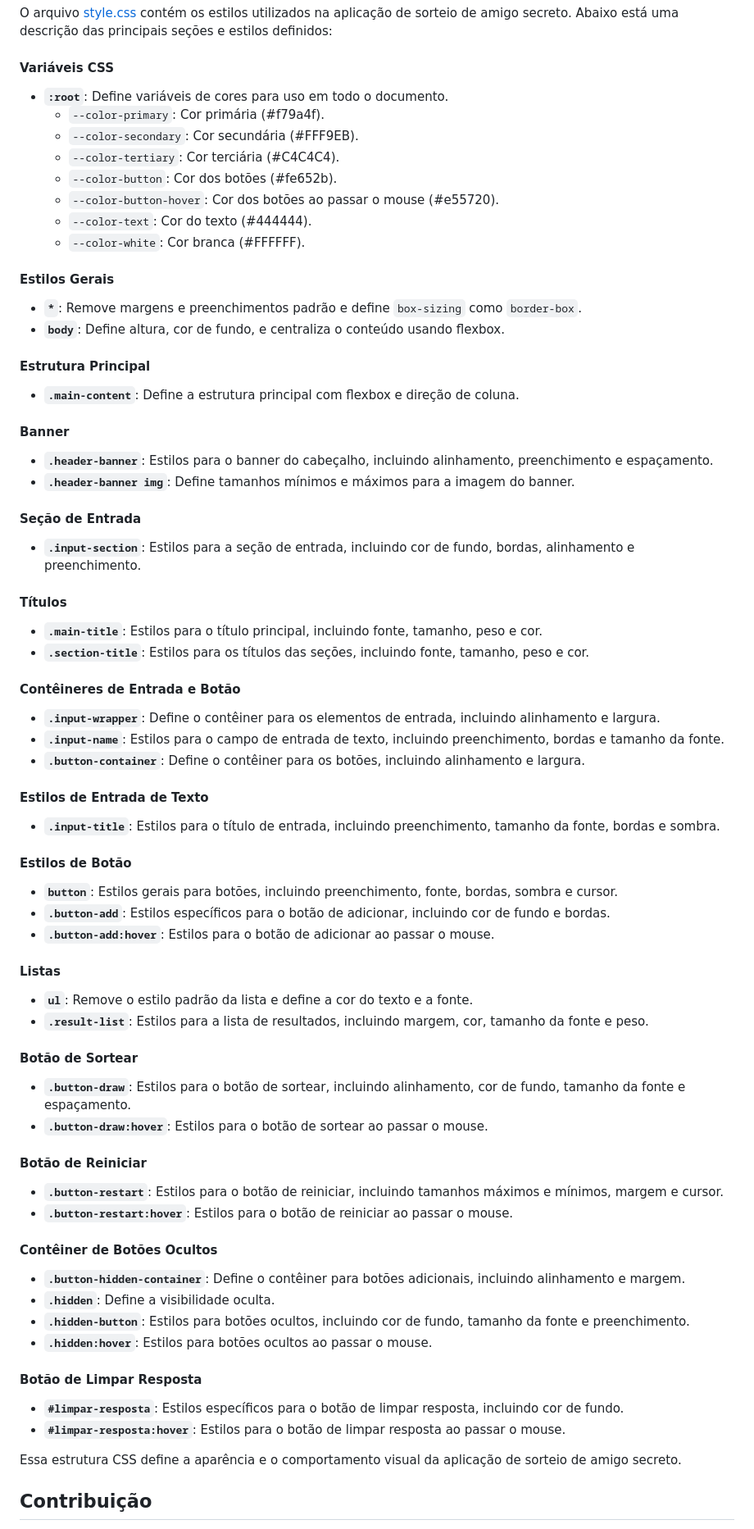
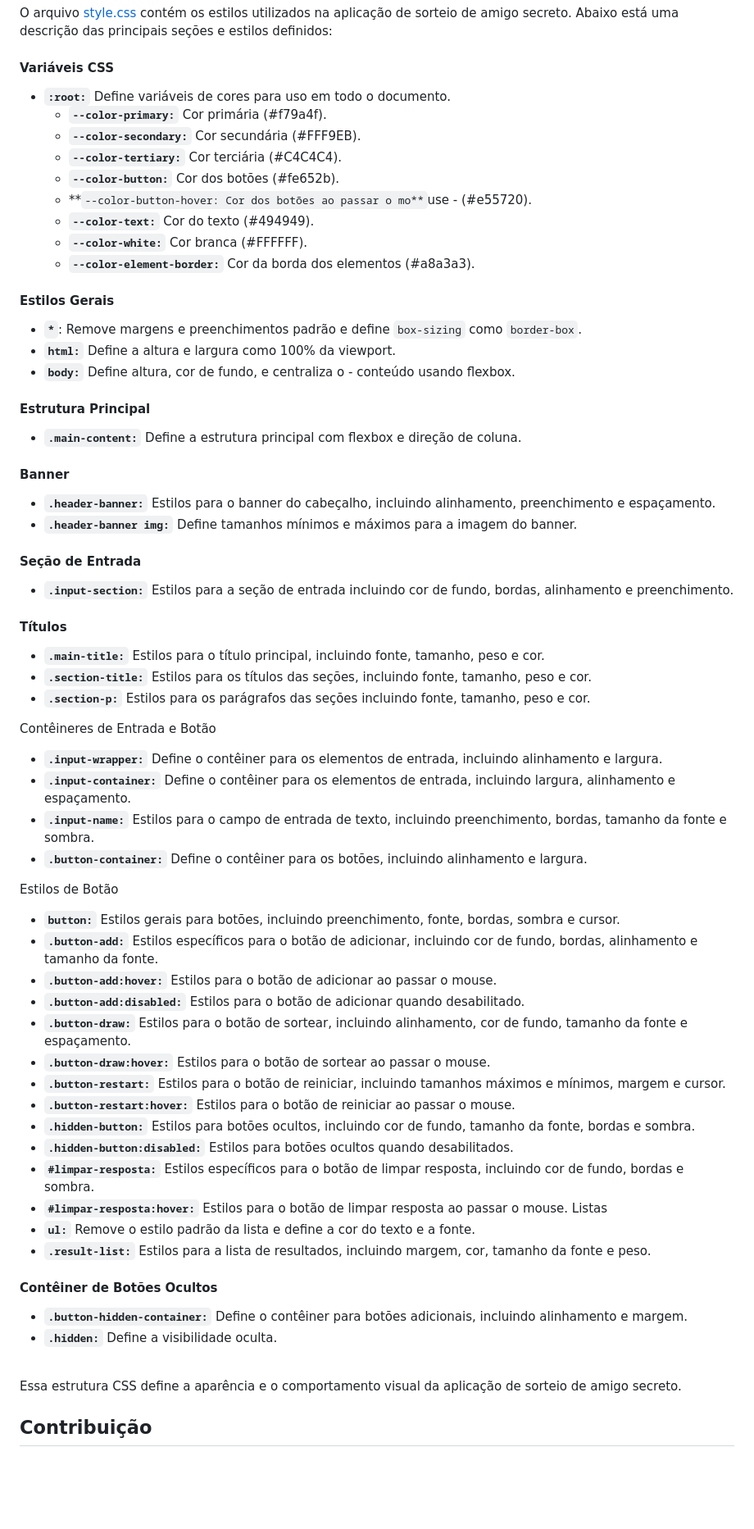
Before and after one commit to fervassoler/amigo-secreto, a Markdown page: README.md, the part around one of its changes. Shown at 82% size. Drawn GitHub-style; blank space fills up the shorter version.

Commit message:
atualizando descriçoes do readme

```diff
--- a/README.md
+++ b/README.md
@@ -214,68 +219,64 @@ Essa estrutura HTML define a interface do usuário e a interação básica para
 O arquivo [style.css](./style.css) contém os estilos utilizados na aplicação de sorteio de amigo secreto. Abaixo está uma descrição das principais seções e estilos definidos:
 
 #### Variáveis CSS
-- **`:root`**: Define variáveis de cores para uso em todo o documento.
-  - `--color-primary`: Cor primária (#f79a4f).
-  - `--color-secondary`: Cor secundária (#FFF9EB).
-  - `--color-tertiary`: Cor terciária (#C4C4C4).
-  - `--color-button`: Cor dos botões (#fe652b).
-  - `--color-button-hover`: Cor dos botões ao passar o mouse (#e55720).
-  - `--color-text`: Cor do texto (#444444).
-  - `--color-white`: Cor branca (#FFFFFF).
+- **`:root:`** Define variáveis de cores para uso em todo o documento.
+  - **`--color-primary:`** Cor primária (#f79a4f).
+  - **`--color-secondary:`** Cor secundária (#FFF9EB).
+  - **`--color-tertiary:`** Cor terciária (#C4C4C4).
+  - **`--color-button:`** Cor dos botões (#fe652b).
+  - **`--color-button-hover: Cor dos botões ao passar o mo**`use   - (#e55720).
+  - **`--color-text:`** Cor do texto (#494949).
+  - **`--color-white:`** Cor branca (#FFFFFF).
+  - **`--color-element-border:`** Cor da borda dos elementos (#a8a3a3).
 
 #### Estilos Gerais
 - **`*`**: Remove margens e preenchimentos padrão e define `box-sizing` como `border-box`.
-- **`body`**: Define altura, cor de fundo, e centraliza o conteúdo usando flexbox.
+- **`html:`** Define a altura e largura como 100% da viewport.
+- **`body:`** Define altura, cor de fundo, e centraliza o - conteúdo usando flexbox.
 
 #### Estrutura Principal
-- **`.main-content`**: Define a estrutura principal com flexbox e direção de coluna.
+- **`.main-content:`** Define a estrutura principal com flexbox e direção de coluna.
 
 #### Banner
-- **`.header-banner`**: Estilos para o banner do cabeçalho, incluindo alinhamento, preenchimento e espaçamento.
-- **`.header-banner img`**: Define tamanhos mínimos e máximos para a imagem do banner.
+- **`.header-banner:`** Estilos para o banner do cabeçalho, incluindo alinhamento, preenchimento e espaçamento.
+- **`.header-banner img:`** Define tamanhos mínimos e máximos para a imagem do banner.
 
 #### Seção de Entrada
-- **`.input-section`**: Estilos para a seção de entrada, incluindo cor de fundo, bordas, alinhamento e preenchimento.
+- **`.input-section:`** Estilos para a seção de entrada incluindo cor de fundo, bordas, alinhamento e preenchimento.
 
 #### Títulos
-- **`.main-title`**: Estilos para o título principal, incluindo fonte, tamanho, peso e cor.
-- **`.section-title`**: Estilos para os títulos das seções, incluindo fonte, tamanho, peso e cor.
+- **`.main-title:`** Estilos para o título principal, incluindo fonte, tamanho, peso e cor.
+- **`.section-title:`** Estilos para os títulos das seções, incluindo fonte, tamanho, peso e cor.
+- **`.section-p:`** Estilos para os parágrafos das seções incluindo fonte, tamanho, peso e cor.
 
-#### Contêineres de Entrada e Botão
-- **`.input-wrapper`**: Define o contêiner para os elementos de entrada, incluindo alinhamento e largura.
-- **`.input-name`**: Estilos para o campo de entrada de texto, incluindo preenchimento, bordas e tamanho da fonte.
-- **`.button-container`**: Define o contêiner para os botões, incluindo alinhamento e largura.
+Contêineres de Entrada e Botão
+- **`.input-wrapper:`** Define o contêiner para os elementos de entrada, incluindo alinhamento e largura.
+- **`.input-container:`** Define o contêiner para os elementos de entrada, incluindo largura, alinhamento e espaçamento.
+- **`.input-name:`** Estilos para o campo de entrada de texto, incluindo preenchimento, bordas, tamanho da fonte e sombra.
+- **`.button-container:`** Define o contêiner para os botões, incluindo alinhamento e largura.
 
-#### Estilos de Entrada de Texto
-- **`.input-title`**: Estilos para o título de entrada, incluindo preenchimento, tamanho da fonte, bordas e sombra.
-
-#### Estilos de Botão
-- **`button`**: Estilos gerais para botões, incluindo preenchimento, fonte, bordas, sombra e cursor.
-- **`.button-add`**: Estilos específicos para o botão de adicionar, incluindo cor de fundo e bordas.
-- **`.button-add:hover`**: Estilos para o botão de adicionar ao passar o mouse.
-
-#### Listas
-- **`ul`**: Remove o estilo padrão da lista e define a cor do texto e a fonte.
-- **`.result-list`**: Estilos para a lista de resultados, incluindo margem, cor, tamanho da fonte e peso.
-
-#### Botão de Sortear
-- **`.button-draw`**: Estilos para o botão de sortear, incluindo alinhamento, cor de fundo, tamanho da fonte e espaçamento.
-- **`.button-draw:hover`**: Estilos para o botão de sortear ao passar o mouse.
-
-#### Botão de Reiniciar
-- **`.button-restart`**: Estilos para o botão de reiniciar, incluindo tamanhos máximos e mínimos, margem e cursor.
-- **`.button-restart:hover`**: Estilos para o botão de reiniciar ao passar o mouse.
+Estilos de Botão
+- **`button:`** Estilos gerais para botões, incluindo preenchimento, fonte, bordas, sombra e cursor.
+- **`.button-add:`** Estilos específicos para o botão de adicionar, incluindo cor de fundo, bordas, alinhamento e tamanho da fonte.
+- **`.button-add:hover:`** Estilos para o botão de adicionar ao passar o mouse.
+- **`.button-add:disabled:`** Estilos para o botão de adicionar quando desabilitado.
+- **`.button-draw:`** Estilos para o botão de sortear, incluindo alinhamento, cor de fundo, tamanho da fonte e espaçamento.
+- **`.button-draw:hover:`** Estilos para o botão de sortear ao passar o mouse.
+- **`.button-restart:`** Estilos para o botão de reiniciar, incluindo tamanhos máximos e mínimos, margem e cursor.
+- **`.button-restart:hover:`** Estilos para o botão de reiniciar ao passar o mouse.
+- **`.hidden-button:`** Estilos para botões ocultos, incluindo cor de fundo, tamanho da fonte, bordas e sombra.
+- **`.hidden-button:disabled:`** Estilos para botões ocultos quando desabilitados.
+- **`#limpar-resposta:`** Estilos específicos para o botão de limpar resposta, incluindo cor de fundo, bordas e sombra.
+- **`#limpar-resposta:hover:`** Estilos para o botão de limpar resposta ao passar o mouse.
+Listas
+- **`ul:`** Remove o estilo padrão da lista e define a cor do texto e a fonte.
+- **`.result-list:`** Estilos para a lista de resultados, incluindo margem, cor, tamanho da fonte e peso.
 
 #### Contêiner de Botões Ocultos
-- **`.button-hidden-container`**: Define o contêiner para botões adicionais, incluindo alinhamento e margem.
-- **`.hidden`**: Define a visibilidade oculta.
-- **`.hidden-button`**: Estilos para botões ocultos, incluindo cor de fundo, tamanho da fonte e preenchimento.
-- **`.hidden:hover`**: Estilos para botões ocultos ao passar o mouse.
+- **`.button-hidden-container:`** Define o contêiner para botões adicionais, incluindo alinhamento e margem.
+- **`.hidden:`** Define a visibilidade oculta.
 
-#### Botão de Limpar Resposta
-- **`#limpar-resposta`**: Estilos específicos para o botão de limpar resposta, incluindo cor de fundo.
-- **`#limpar-resposta:hover`**: Estilos para o botão de limpar resposta ao passar o mouse.
-
+<br>
 Essa estrutura CSS define a aparência e o comportamento visual da aplicação de sorteio de amigo secreto.
 
 
```
Also changed, not shown: other parts of README.md (+12 -7 lines).
